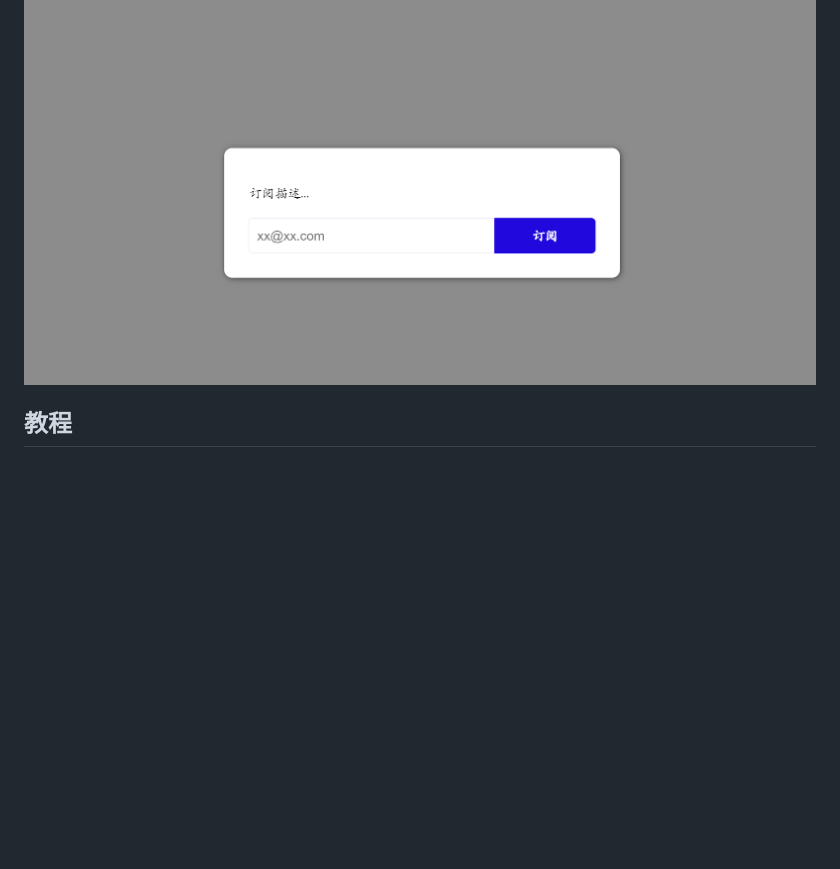
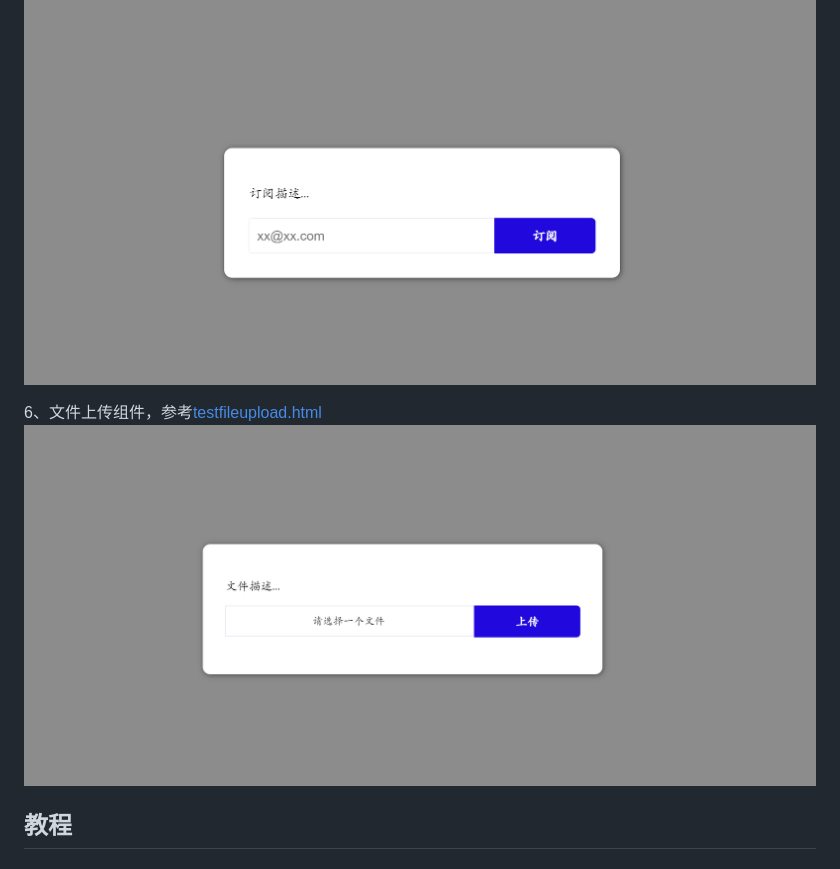
Before and after one commit to huoyo/ppslick, a Markdown page: README.md, the part around the change. GitHub-like rendering; pictures changed too: image/file.png (added); blank space fills up the shorter version.

Commit message:
update README.md.
Signed-off-by: Huoyo <1729913829@qq.com>

```diff
--- a/README.md
+++ b/README.md
@@ -43,6 +43,9 @@
 5、邮件订阅组件，参考[testemailsubscribe.html](demo/testemailsubscribe.html)
 
 ![输入图片说明](image/email.png)
+
+6、文件上传组件，参考[testfileupload.html](demo/testfileupload.html)
+![输入图片说明](image/file.png)
 
 ## 教程
 
```
